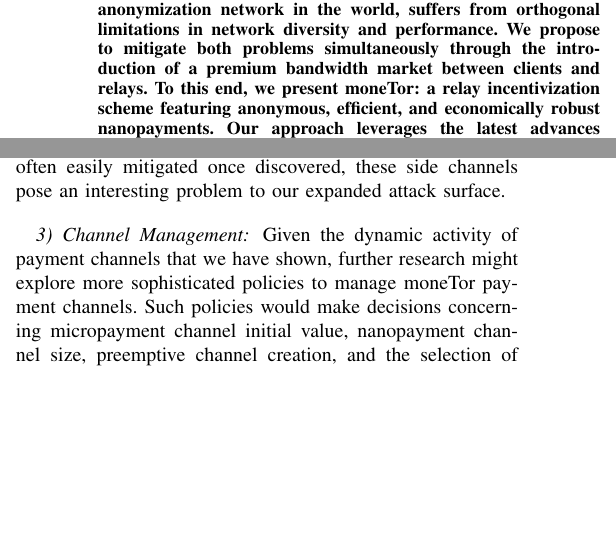
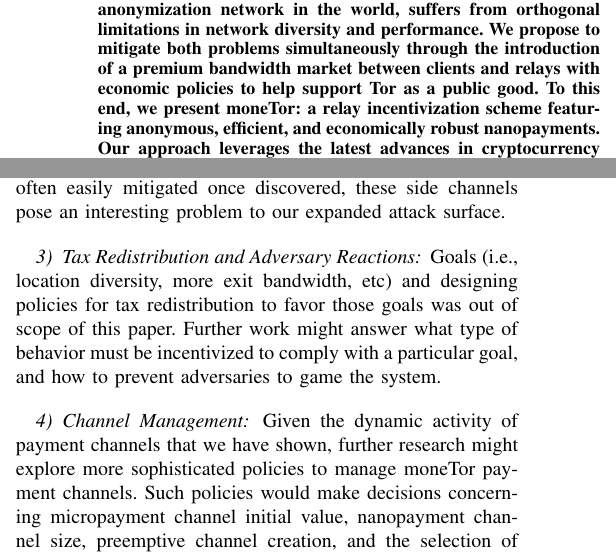
Before and after one commit to thiennamdinh/moneTor, a LaTeX paper (paper/main.tex, which reads paper/sections/discussion.tex): two parts of the columns of pages 1 and 12 of 22, joined at a grey line, cut so that both start at the same text, the shorter picture padded with empty space. Compiled offline with pdfLaTeX; a missing font is replaced by an installed copy or a similar font; a LaTeX package or settings file that is missing is left out.

Commit message:
adding some precisions

```diff
--- a/paper/main.tex
+++ b/paper/main.tex
@@ -43,7 +43,7 @@
   Tor, the most widely used and well-studied traffic anonymization network in
   the world, suffers from orthogonal limitations in network diversity and
   performance. We propose to mitigate both problems simultaneously through the
-  introduction of a premium bandwidth market between clients and relays. To this
+  introduction of a premium bandwidth market between clients and relays with economic policies to help support Tor as a public good. To this
   end, we present moneTor: a relay incentivization scheme featuring anonymous,
   efficient, and economically robust nanopayments. Our approach leverages the
   latest advances in cryptocurrency research toward a design that is directly
--- a/paper/sections/discussion.tex
+++ b/paper/sections/discussion.tex
@@ -88,6 +88,9 @@
 protocol. Although often easily mitigated once discovered, these side channels
 pose an interesting problem to our expanded attack surface.
 
+\subsubsection{Tax Redistribution and Adversary Reactions}
+Goals (i.e., location diversity, more exit bandwidth, etc) and designing policies for tax redistribution to favor those goals was out of scope of this paper. Further work might answer what type of behavior must be incentivized to comply with a particular goal, and how to prevent adversaries to game the system.
+
 \subsubsection{Channel Management} Given the dynamic activity of payment
 channels that we have shown, further research might explore more sophisticated
 policies to manage moneTor payment channels. Such policies would make decisions
```
Also changed, not shown: paper/sections/economic-design.tex (+1 -1 lines), paper/sections/introduction.tex (+1 -1 lines).
